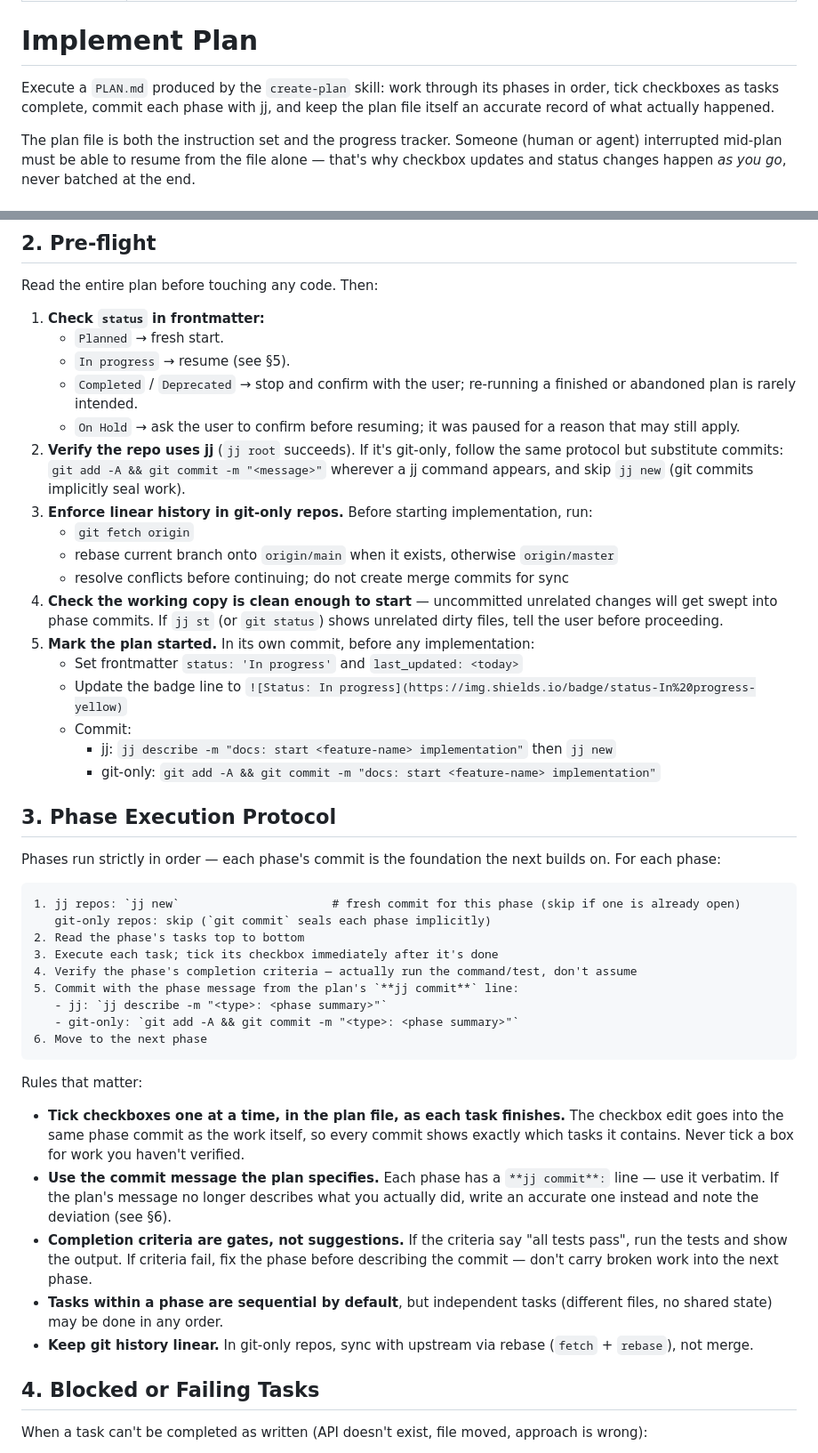
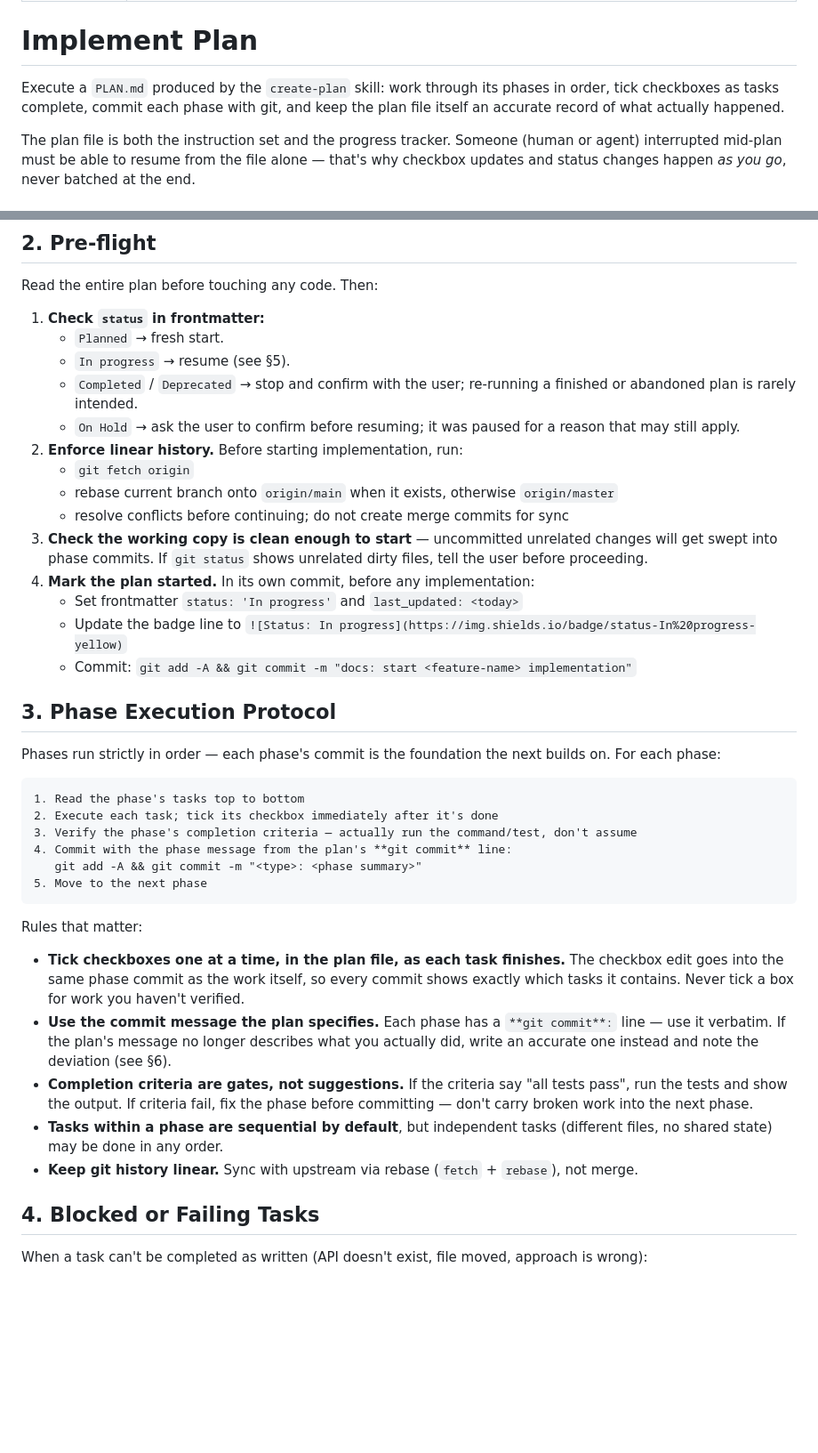
Before and after one commit to amjadjibon/skills, a Markdown page: skills/implement-plan/SKILL.md, 2 parts joined by grey strips. Shown at 89% size. Rendered like a GitHub page; blank space fills up the shorter version.

Commit message:
jj -> git

````diff
--- a/skills/implement-plan/SKILL.md
+++ b/skills/implement-plan/SKILL.md
@@ -5,7 +5,7 @@ description: Execute an implementation plan from a docs/<feature-name>/PLAN.md f
 
 # Implement Plan
 
-Execute a `PLAN.md` produced by the `create-plan` skill: work through its phases in order, tick checkboxes as tasks complete, commit each phase with jj, and keep the plan file itself an accurate record of what actually happened.
+Execute a `PLAN.md` produced by the `create-plan` skill: work through its phases in order, tick checkboxes as tasks complete, commit each phase with git, and keep the plan file itself an accurate record of what actually happened.
 
 The plan file is both the instruction set and the progress tracker. Someone (human or agent) interrupted mid-plan must be able to resume from the file alone — that's why checkbox updates and status changes happen *as you go*, never batched at the end.
 
@@ -24,42 +24,36 @@ Read the entire plan before touching any code. Then:
    - `In progress` → resume (see §5).
    - `Completed` / `Deprecated` → stop and confirm with the user; re-running a finished or abandoned plan is rarely intended.
    - `On Hold` → ask the user to confirm before resuming; it was paused for a reason that may still apply.
-2. **Verify the repo uses jj** (`jj root` succeeds). If it's git-only, follow the same protocol but substitute commits: `git add -A && git commit -m "<message>"` wherever a jj command appears, and skip `jj new` (git commits implicitly seal work).
-3. **Enforce linear history in git-only repos.** Before starting implementation, run:
+2. **Enforce linear history.** Before starting implementation, run:
    - `git fetch origin`
    - rebase current branch onto `origin/main` when it exists, otherwise `origin/master`
    - resolve conflicts before continuing; do not create merge commits for sync
-4. **Check the working copy is clean enough to start** — uncommitted unrelated changes will get swept into phase commits. If `jj st` (or `git status`) shows unrelated dirty files, tell the user before proceeding.
-5. **Mark the plan started.** In its own commit, before any implementation:
+3. **Check the working copy is clean enough to start** — uncommitted unrelated changes will get swept into phase commits. If `git status` shows unrelated dirty files, tell the user before proceeding.
+4. **Mark the plan started.** In its own commit, before any implementation:
    - Set frontmatter `status: 'In progress'` and `last_updated: <today>`
    - Update the badge line to `![Status: In progress](https://img.shields.io/badge/status-In%20progress-yellow)`
-   - Commit:
-     - jj: `jj describe -m "docs: start <feature-name> implementation"` then `jj new`
-     - git-only: `git add -A && git commit -m "docs: start <feature-name> implementation"`
+   - Commit: `git add -A && git commit -m "docs: start <feature-name> implementation"`
 
 ## 3. Phase Execution Protocol
 
 Phases run strictly in order — each phase's commit is the foundation the next builds on. For each phase:
 
 ```
-1. jj repos: `jj new`                      # fresh commit for this phase (skip if one is already open)
-   git-only repos: skip (`git commit` seals each phase implicitly)
-2. Read the phase's tasks top to bottom
-3. Execute each task; tick its checkbox immediately after it's done
-4. Verify the phase's completion criteria — actually run the command/test, don't assume
-5. Commit with the phase message from the plan's `**jj commit**` line:
-   - jj: `jj describe -m "<type>: <phase summary>"`
-   - git-only: `git add -A && git commit -m "<type>: <phase summary>"`
-6. Move to the next phase
+1. Read the phase's tasks top to bottom
+2. Execute each task; tick its checkbox immediately after it's done
+3. Verify the phase's completion criteria — actually run the command/test, don't assume
+4. Commit with the phase message from the plan's **git commit** line:
+   git add -A && git commit -m "<type>: <phase summary>"
+5. Move to the next phase
 ```
 
 Rules that matter:
 
 - **Tick checkboxes one at a time, in the plan file, as each task finishes.** The checkbox edit goes into the same phase commit as the work itself, so every commit shows exactly which tasks it contains. Never tick a box for work you haven't verified.
-- **Use the commit message the plan specifies.** Each phase has a `**jj commit**:` line — use it verbatim. If the plan's message no longer describes what you actually did, write an accurate one instead and note the deviation (see §6).
-- **Completion criteria are gates, not suggestions.** If the criteria say "all tests pass", run the tests and show the output. If criteria fail, fix the phase before describing the commit — don't carry broken work into the next phase.
+- **Use the commit message the plan specifies.** Each phase has a `**git commit**:` line — use it verbatim. If the plan's message no longer describes what you actually did, write an accurate one instead and note the deviation (see §6).
+- **Completion criteria are gates, not suggestions.** If the criteria say "all tests pass", run the tests and show the output. If criteria fail, fix the phase before committing — don't carry broken work into the next phase.
 - **Tasks within a phase are sequential by default**, but independent tasks (different files, no shared state) may be done in any order.
-- **Keep git history linear.** In git-only repos, sync with upstream via rebase (`fetch` + `rebase`), not merge.
+- **Keep git history linear.** Sync with upstream via rebase (`fetch` + `rebase`), not merge.
 
 ## 4. Blocked or Failing Tasks
 
````
Also changed, not shown: other parts of skills/implement-plan/SKILL.md (+7 -11 lines).
